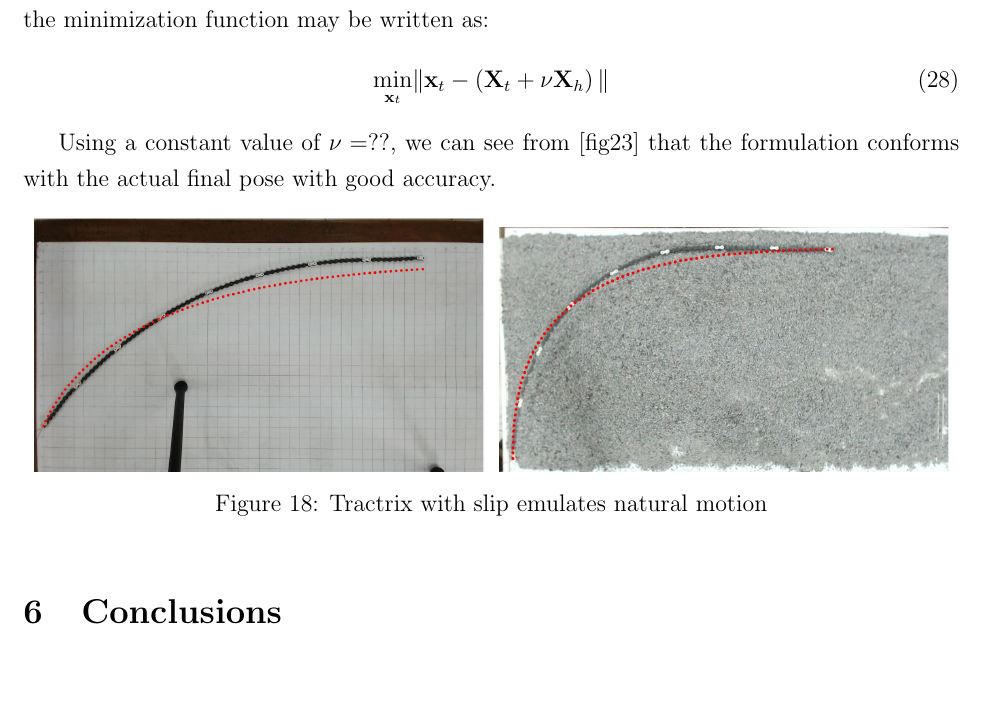
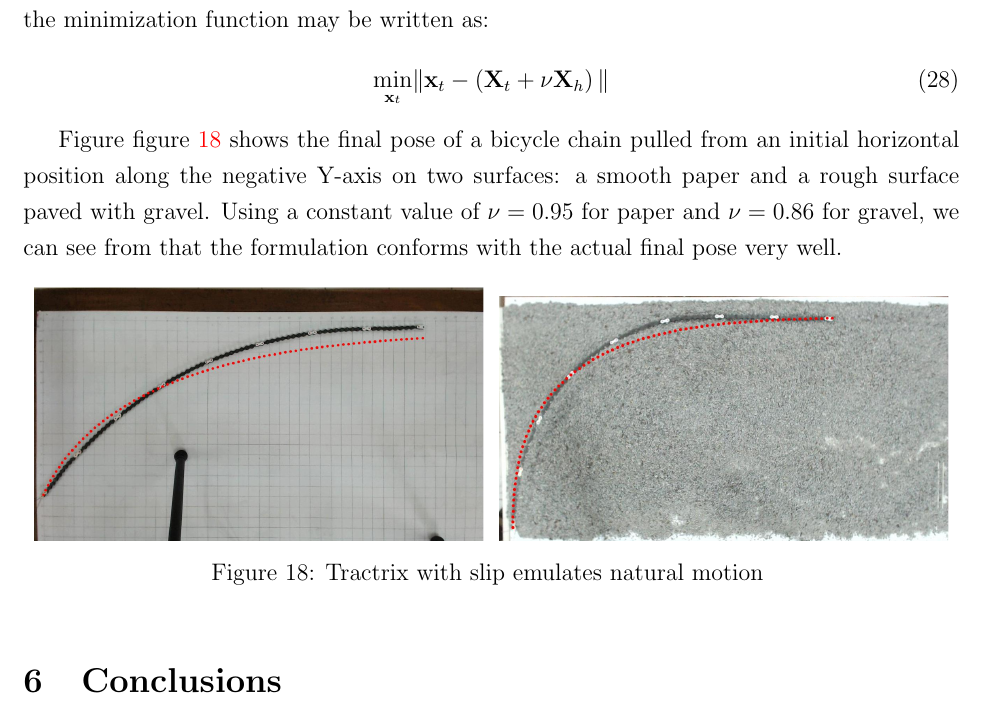
Before and after one commit to ashwinprabhakaran/Path-planning-paper, a LaTeX paper (CAD paper D0.tex): part of page 21 of 23, cut so that both start at the same text. Compiled offline with pdfLaTeX.

Commit message:
Added nu values

```diff
--- a/CAD paper D0.tex
+++ b/CAD paper D0.tex
@@ -583,7 +583,7 @@ Motion simulated using the approach discussed in this paper imparts realism due
 \min_{\textbf{x}_t} &\Vert \textbf{x}_t-\left(\mathbf{X}_t + \nu \mathbf{X}_h \right) \Vert
 \end{align}
 
-Using a constant value of $\nu = ??$, we can see from [fig23] that the formulation conforms with the actual final pose with good accuracy.
+Figure \cref{fig:tractrixemulation} shows the final pose of a bicycle chain pulled from an initial horizontal position along the negative Y-axis on two surfaces: a smooth paper and a rough surface paved with gravel. Using a constant value of $\nu = 0.95$ for paper and $\nu =0.86$ for gravel, we can see from that the formulation conforms with the actual final pose very well.
 
 \begin{figure}[ht!]
     \centering
@@ -597,7 +597,7 @@ Using a constant value of $\nu = ??$, we can see from [fig23] that the formulati
         \centering
         \includegraphics[width=1\linewidth]{figures/figslipb.png}
       \end{subfigure}
-    \caption{ Tractrix with slip emulates natural motion }
+    \caption{ Tractrix with slip emulates natural motion \label{fig:tractrixemulation}}
 \end{figure}
 
 \section{Conclusions}
```
